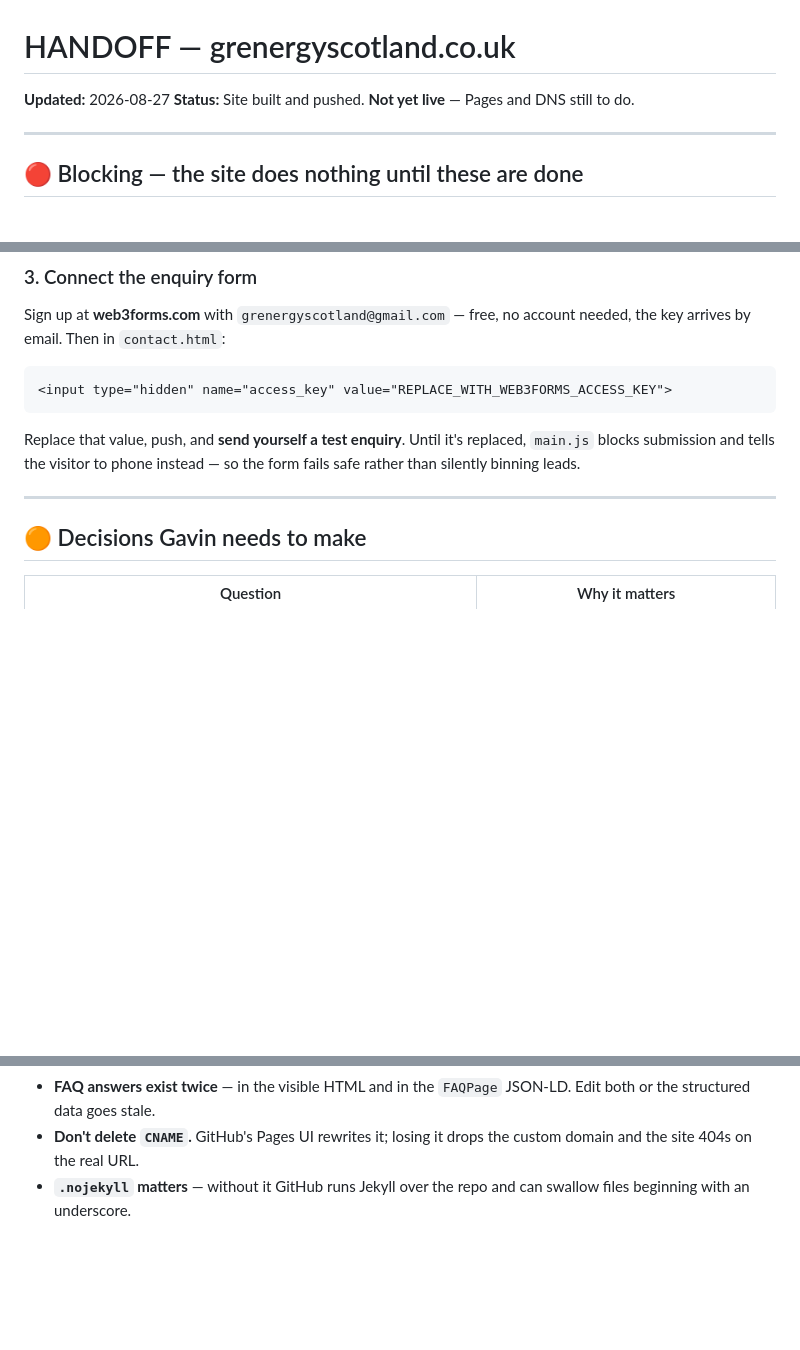
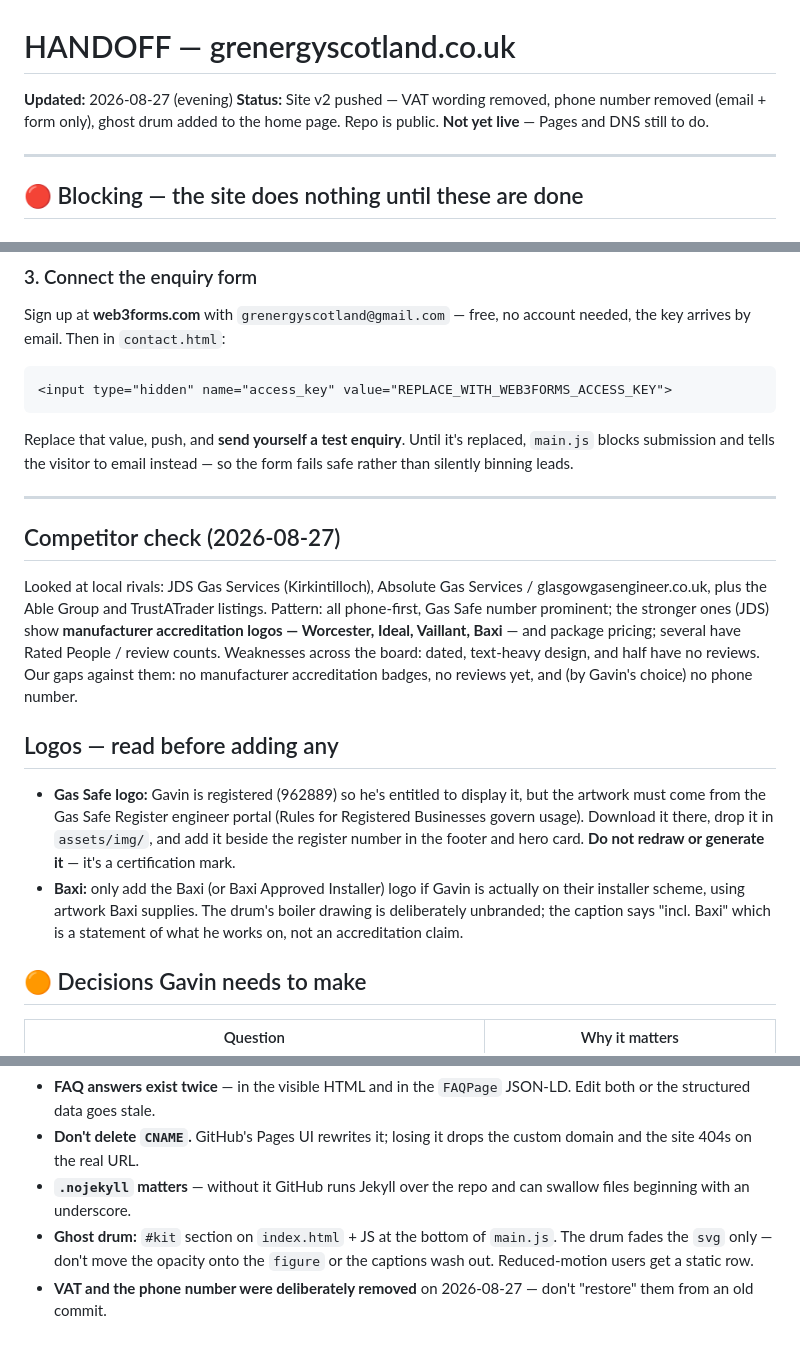
Before and after one commit to girgas88-jpg/grenergyscotland-site, a Markdown page: HANDOFF.md, 3 parts joined by grey strips. GitHub-like rendering; blank space fills up the shorter version.

Commit message:
v2: update CLAUDE.md content rules and HANDOFF for the contact/VAT change

````diff
--- a/HANDOFF.md
+++ b/HANDOFF.md
@@ -1,7 +1,9 @@
 # HANDOFF — grenergyscotland.co.uk
 
-**Updated:** 2026-08-27
-**Status:** Site built and pushed. **Not yet live** — Pages and DNS still to do.
+**Updated:** 2026-08-27 (evening)
+**Status:** Site v2 pushed — VAT wording removed, phone number removed
+(email + form only), ghost drum added to the home page. Repo is public.
+**Not yet live** — Pages and DNS still to do.
 
 ---
 
@@ -40,10 +42,33 @@ account needed, the key arrives by email. Then in `contact.html`:
 ```
 
 Replace that value, push, and **send yourself a test enquiry**. Until it's
-replaced, `main.js` blocks submission and tells the visitor to phone instead —
+replaced, `main.js` blocks submission and tells the visitor to email instead —
 so the form fails safe rather than silently binning leads.
 
 ---
+
+## Competitor check (2026-08-27)
+
+Looked at local rivals: JDS Gas Services (Kirkintilloch), Absolute Gas
+Services / glasgowgasengineer.co.uk, plus the Able Group and TrustATrader
+listings. Pattern: all phone-first, Gas Safe number prominent; the stronger
+ones (JDS) show **manufacturer accreditation logos — Worcester, Ideal,
+Vaillant, Baxi** — and package pricing; several have Rated People / review
+counts. Weaknesses across the board: dated, text-heavy design, and half have
+no reviews. Our gaps against them: no manufacturer accreditation badges, no
+reviews yet, and (by Gavin's choice) no phone number.
+
+## Logos — read before adding any
+
+- **Gas Safe logo:** Gavin is registered (962889) so he's entitled to display
+  it, but the artwork must come from the Gas Safe Register engineer portal
+  (Rules for Registered Businesses govern usage). Download it there, drop it
+  in `assets/img/`, and add it beside the register number in the footer and
+  hero card. **Do not redraw or generate it** — it's a certification mark.
+- **Baxi:** only add the Baxi (or Baxi Approved Installer) logo if Gavin is
+  actually on their installer scheme, using artwork Baxi supplies. The drum's
+  boiler drawing is deliberately unbranded; the caption says "incl. Baxi"
+  which is a statement of what he works on, not an accreditation claim.
 
 ## 🟠 Decisions Gavin needs to make
 
@@ -96,3 +122,8 @@ so the form fails safe rather than silently binning leads.
   custom domain and the site 404s on the real URL.
 - **`.nojekyll` matters** — without it GitHub runs Jekyll over the repo and can
   swallow files beginning with an underscore.
+- **Ghost drum:** `#kit` section on `index.html` + JS at the bottom of
+  `main.js`. The drum fades the `svg` only — don't move the opacity onto the
+  `figure` or the captions wash out. Reduced-motion users get a static row.
+- **VAT and the phone number were deliberately removed** on 2026-08-27 —
+  don't "restore" them from an old commit.
````
Also changed, not shown: other parts of HANDOFF.md (+1 -0 lines), CLAUDE.md (+22 -6 lines).
